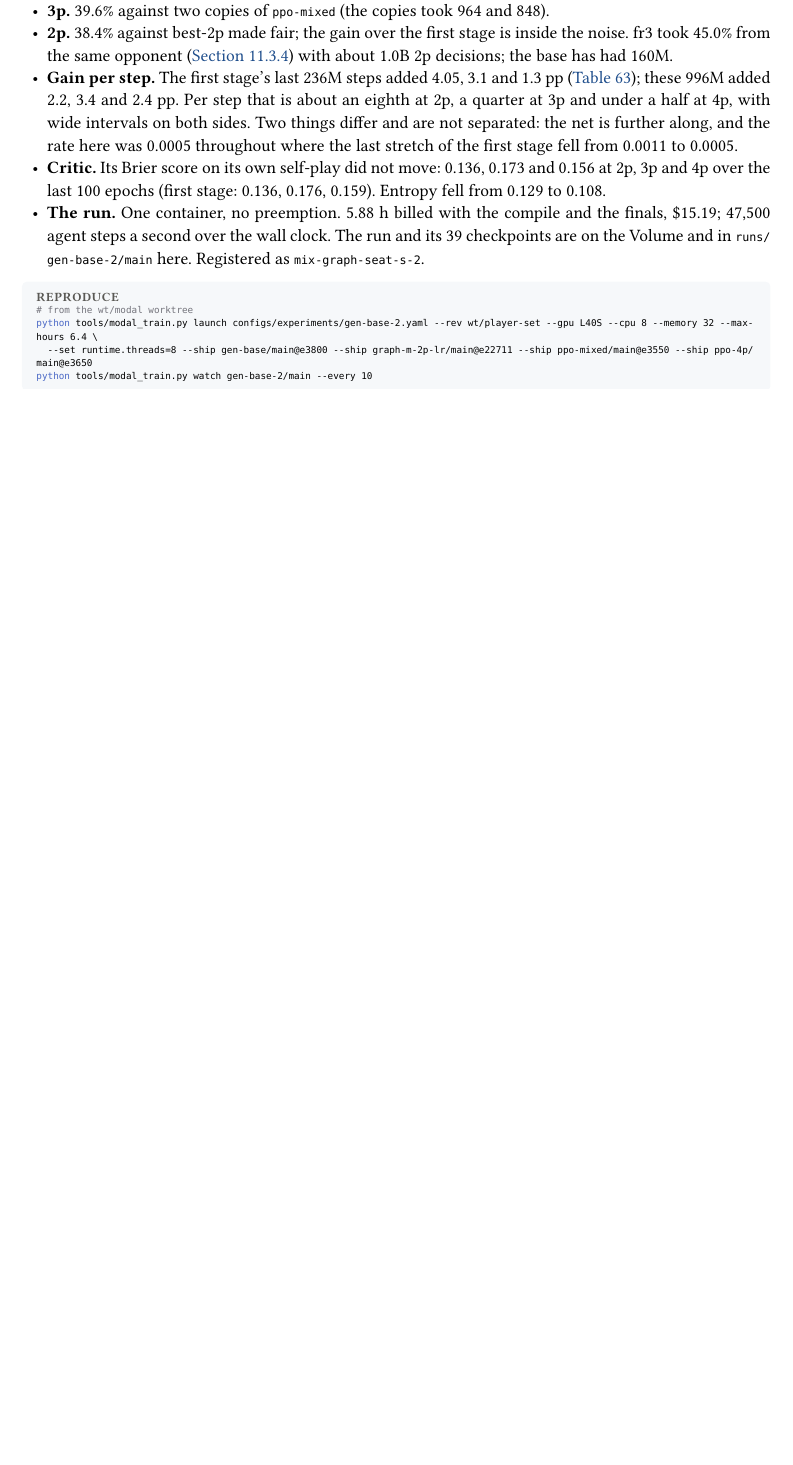
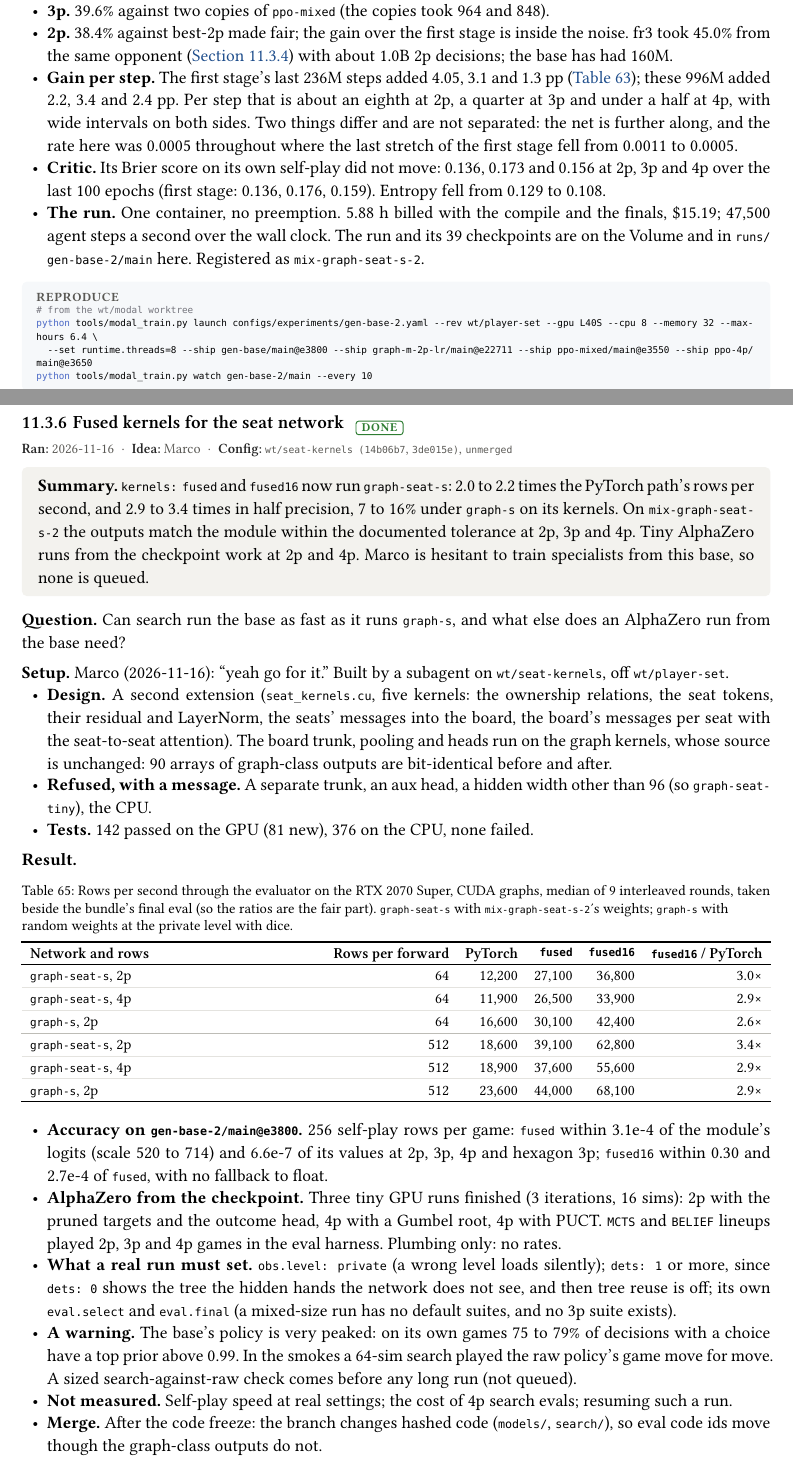
Before and after one commit to mcrco/catanrl-v2, a Typst document (report/report.typ, which reads report/sections/generalist.typ): part of page 82 of 104 before the commit and two parts of pages 82 and 83 of 105 after it, the two joined at a grey line, cut so that both start at the same text, the shorter picture padded with empty space. Compiled offline with Typst 0.15; a missing font is replaced by an installed copy or a similar font.

Commit message:
Report: fused kernels for the seat network built (wt/seat-kernels): 2.0-2.2x the PyTorch path, 2.9-3.4x in half precision; no specialist queued from the base
Co-Authored-By: Claude <noreply@anthropic.com>
Claude-Session: https://claude.ai/code/session_01EzjTHdCtZQL2RxQ9Q2ew7C

````diff
--- a/report/sections/generalist.typ
+++ b/report/sections/generalist.typ
@@ -332,3 +332,20 @@ python tools/modal_train.py launch configs/experiments/gen-base-2.yaml --rev wt/
 python tools/modal_train.py watch gen-base-2/main --every 10
 ```)
 
+=== Fused kernels for the seat network #chip("done") <exp:gen-seat-kernels>
+#meta(
+  dates: "2026-11-16",
+  owner: "marco",
+  config: "wt/seat-kernels (14b06b7, 3de015e), unmerged",
+)
+#tldr[`kernels: fused` and `fused16` now run `graph-seat-s`: 2.0 to 2.2 times the PyTorch path's rows per second, and 2.9 to 3.4 times in half precision, 7 to 16% under `graph-s` on its kernels. On `mix-graph-seat-s-2` the outputs match the module within the documented tolerance at 2p, 3p and 4p. Tiny AlphaZero runs from the checkpoint work at 2p and 4p. Marco is hesitant to train specialists from this base, so none is queued.]
+
+*Question.* Can search run the base as fast as it runs `graph-s`, and what else does an AlphaZero run from the base need?
+
+*Setup.* Marco (2026-11-16): "yeah go for it." Built by a subagent on `wt/seat-kernels`, off `wt/player-set`.
+- *Design.* A second extension (`seat_kernels.cu`, five kernels: the ownership relations, the seat tokens, their residual and LayerNorm, the seats' messages into the board, the board's messages per seat with the seat-to-seat attention). The board trunk, pooling and heads run on the graph kernels, whose source is unchanged: 90 arrays of graph-class outputs are bit-identical before and after.
+- *Refused, with a message.* A separate trunk, an aux head, a hidden width other than 96 (so `graph-seat-tiny`), the CPU.
+- *Tests.* 142 passed on the GPU (81 new), 376 on the CPU, none failed.
+
+*Result.*
+#figure(
@@ -335,3 +355,21 @@ python tools/modal_train.py watch gen-base-2/main --every 10
+    header: ([Network and rows], [Rows per forward], [PyTorch], [`fused`], [`fused16`], [`fused16` / PyTorch]),
+    [`graph-seat-s`, 2p], [64], [12,200], [27,100], [36,800], [3.0×],
+    [`graph-seat-s`, 4p], [64], [11,900], [26,500], [33,900], [2.9×],
+    [`graph-s`, 2p], [64], [16,600], [30,100], [42,400], [2.6×],
+    mid,
+    [`graph-seat-s`, 2p], [512], [18,600], [39,100], [62,800], [3.4×],
+    [`graph-seat-s`, 4p], [512], [18,900], [37,600], [55,600], [2.9×],
+    [`graph-s`, 2p], [512], [23,600], [44,000], [68,100], [2.9×],
+  ),
+  caption: [Rows per second through the evaluator on the RTX 2070 Super, CUDA graphs, median of 9 interleaved rounds, taken beside the bundle's final eval (so the ratios are the fair part). `graph-seat-s` with `mix-graph-seat-s-2`'s weights; `graph-s` with random weights at the private level with dice.],
+) <tab:gen-seat-kernels>
+- *Accuracy on `gen-base-2/main@e3800`.* 256 self-play rows per game: `fused` within 3.1e-4 of the module's logits (scale 520 to 714) and 6.6e-7 of its values at 2p, 3p, 4p and hexagon 3p; `fused16` within 0.30 and 2.7e-4 of `fused`, with no fallback to float.
+- *AlphaZero from the checkpoint.* Three tiny GPU runs finished (3 iterations, 16 sims): 2p with the pruned targets and the outcome head, 4p with a Gumbel root, 4p with PUCT. `MCTS` and `BELIEF` lineups played 2p, 3p and 4p games in the eval harness. Plumbing only: no rates.
+- *What a real run must set.* `obs.level: private` (a wrong level loads silently); `dets: 1` or more, since `dets: 0` shows the tree the hidden hands the network does not see, and then tree reuse is off; its own `eval.select` and `eval.final` (a mixed-size run has no default suites, and no 3p suite exists).
+- *A warning.* The base's policy is very peaked: on its own games 75 to 79% of decisions with a choice have a top prior above 0.99. In the smokes a 64-sim search played the raw policy's game move for move. A sized search-against-raw check comes before any long run (not queued).
+- *Not measured.* Self-play speed at real settings; the cost of 4p search evals; resuming such a run.
+- *Merge.* After the code freeze: the branch changes hashed code (`models/`, `search/`), so eval code ids move though the graph-class outputs do not.
+
 === 5–6 players on the extension map #chip("todo") <exp:gen-5-6p>
 #meta(owner: "marco")
 #tldr[Blocked on the engine: 5–6 player games need the special building phase; then they are one more entry in `ppo-mixed`'s `env.scenarios`.]
````
Also changed, not shown: report/report.pdf, report/sections/generalist.typ (9 more changed lines).
